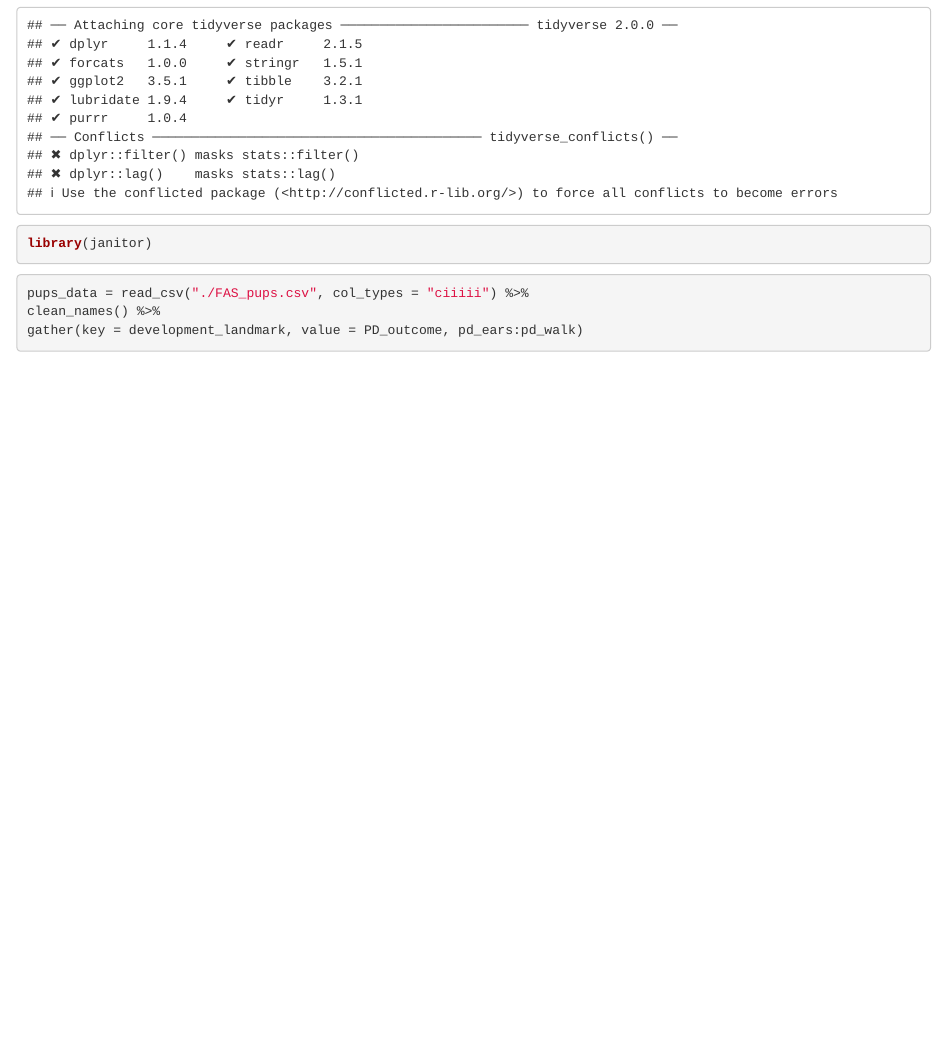
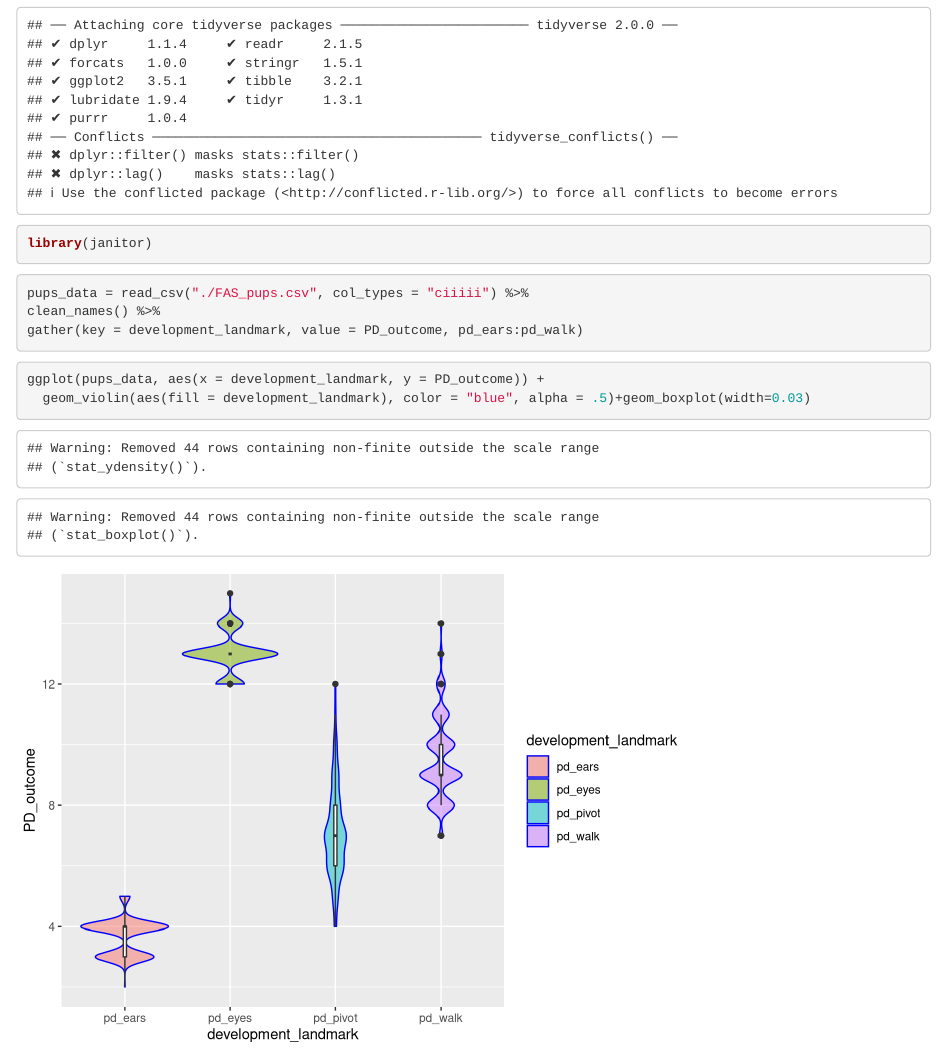
Before and after one commit to yutianmm/p8105_hw4_p1_ym2649, an R Markdown document (p8105_hw4_p1_ym2649.Rmd): the page in a window 1100 px wide, from 170 px down. Rendered offline with R 4.5, knitr and Pandoc, with nearby package versions; column names are cleaned by a stand-in for the janitor package.

Commit message:
Create a plot showing the distribution of post-natal days for each developmental landmark.

````diff
--- a/p8105_hw4_p1_ym2649.Rmd
+++ b/p8105_hw4_p1_ym2649.Rmd
@@ -15,3 +15,8 @@ pups_data = read_csv("./FAS_pups.csv", col_types = "ciiiii") %>%
 clean_names() %>%
 gather(key = development_landmark, value = PD_outcome, pd_ears:pd_walk)
 ```
+
+```{r plot by Zhuyu Qiu}
+ggplot(pups_data, aes(x = development_landmark, y = PD_outcome)) +
+  geom_violin(aes(fill = development_landmark), color = "blue", alpha = .5)+geom_boxplot(width=0.03)
+```
````
Also changed, not shown: p8105_hw4_p1_ym2649.html.
